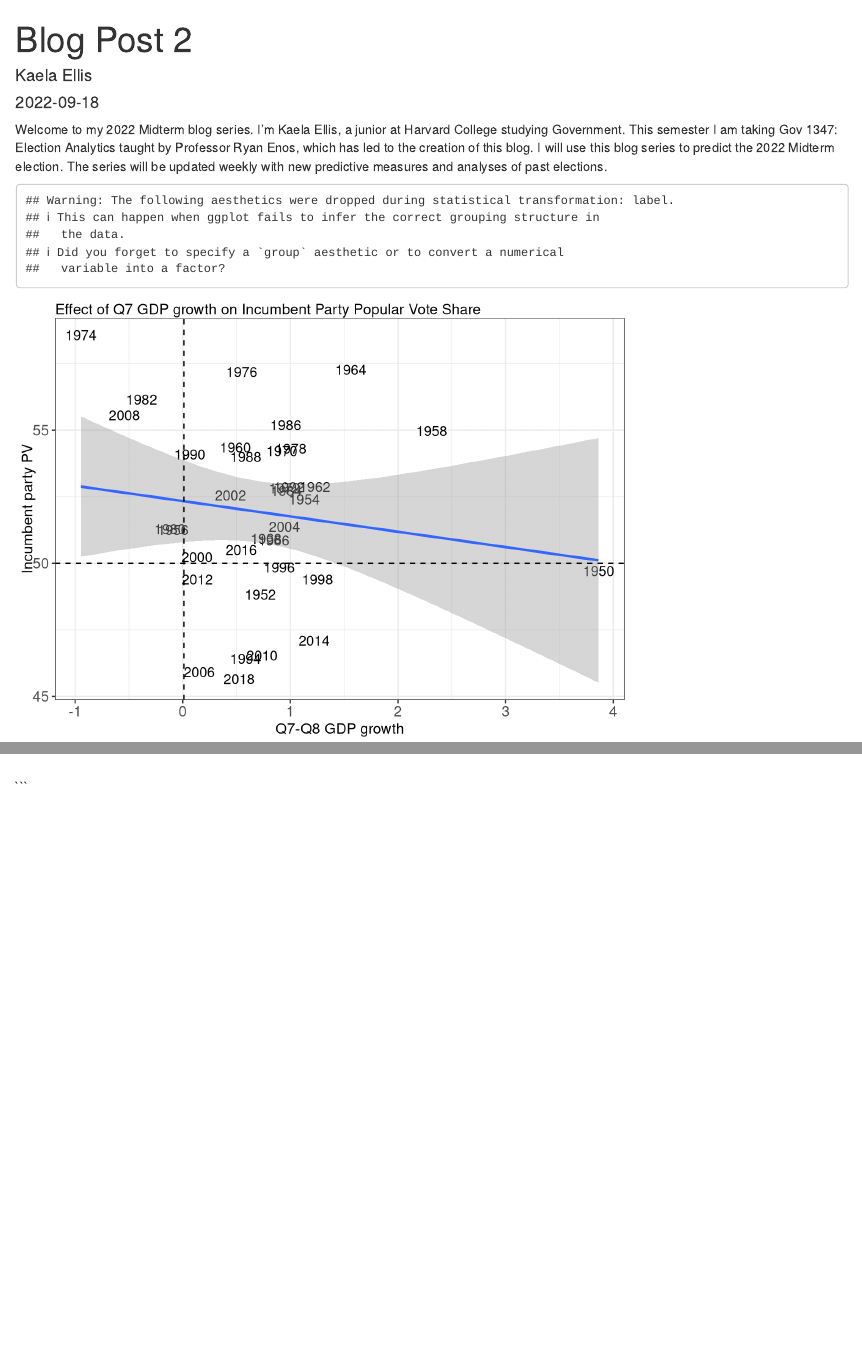
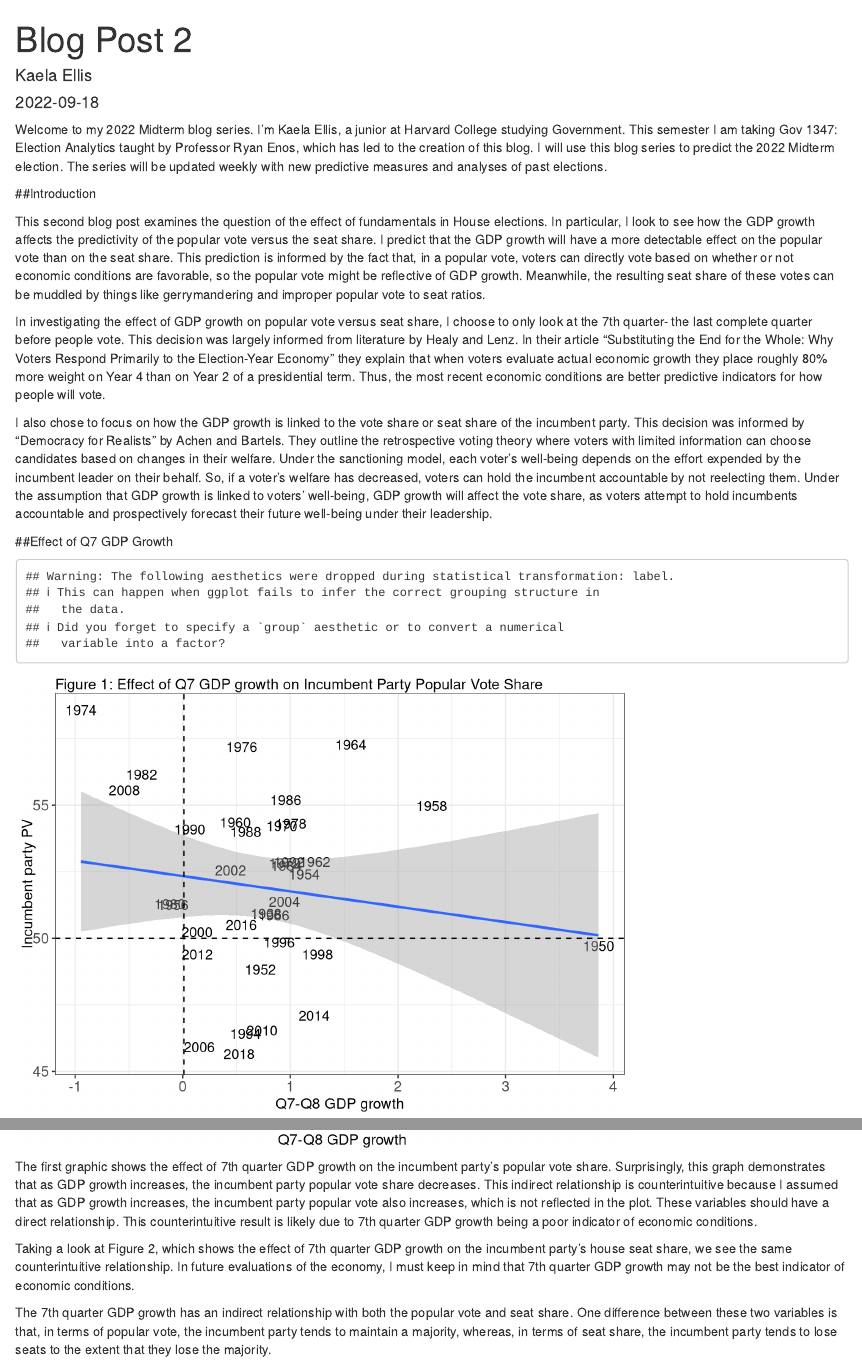
Before and after one commit to KaelaEllis/Gov-1347, an R Markdown document (content/post/2022-09-18-blog-post-2/index.Rmd): the page in a window 1100 px wide, from its top, and a second part further down, joined at a grey line. Rendered offline with R 4.5, knitr and Pandoc, with nearby package versions; code that draws random numbers runs with fixed seeds of ours.

Commit message:
intro and description of fig 1 & 2

````diff
--- a/content/post/2022-09-18-blog-post-2/index.Rmd
+++ b/content/post/2022-09-18-blog-post-2/index.Rmd
@@ -7,6 +7,16 @@ categories: []
 tags: []
 ---
 Welcome to my 2022 Midterm blog series. I’m Kaela Ellis, a junior at Harvard College studying Government. This semester I am taking Gov 1347: Election Analytics taught by Professor Ryan Enos, which has led to the creation of this blog. I will use this blog series to predict the 2022 Midterm election. The series will be updated weekly with new predictive measures and analyses of past elections.
+
+##Introduction
+
+This second blog post examines the question of the effect of fundamentals in House elections. In particular, I look to see how the GDP growth affects the predictivity of the popular vote versus the seat share. I predict that the GDP growth will have a more detectable effect on the popular vote than on the seat share. This prediction is informed by the fact that, in a popular vote, voters can directly vote based on whether or not economic conditions are favorable, so the popular vote might be reflective of GDP growth. Meanwhile, the resulting seat share of these votes can be muddled by things like gerrymandering and improper popular vote to seat ratios.
+
+In investigating the effect of GDP growth on popular vote versus seat share, I choose to only look at the 7th quarter- the last complete quarter before people vote. This decision was largely informed from literature by Healy and Lenz. In their article “Substituting the End for the Whole: Why Voters Respond Primarily to the Election-Year Economy” they explain that when voters evaluate actual economic growth they place roughly 80% more weight on Year 4 than on Year 2 of a presidential term. Thus, the most recent economic conditions are better predictive indicators for how people will vote.
+
+I also chose to focus on how the GDP growth is linked to the vote share or seat share of the incumbent party. This decision was informed by “Democracy for Realists” by Achen and Bartels. They outline the retrospective voting theory where voters with limited information can choose candidates based on changes in their welfare. Under the sanctioning model, each voter’s well-being depends on the effort expended by the incumbent leader on their behalf. So, if a voter’s welfare has decreased, voters can hold the incumbent accountable by not reelecting them. Under the assumption that GDP growth is linked to voters' well-being, GDP growth will affect the vote share, as voters attempt to hold incumbents accountable and prospectively forecast their future well-being under their leadership.
+
+##Effect of Q7 GDP Growth
 
 ```{r,  message = FALSE, echo=FALSE}
 library(tidyverse)
@@ -47,7 +57,7 @@ dat2.no2020 %>%
     xlab("Q7-Q8 GDP growth") +
     ylab("Incumbent party PV") +
     theme_bw() +
-    ggtitle("Effect of Q7 GDP growth on Incumbent Party Popular Vote Share") +
+    ggtitle("Figure 1: Effect of Q7 GDP growth on Incumbent Party Popular Vote Share") +
   theme(axis.text = element_text(size = 12),
           axis.title = element_text(size = 12),
           plot.title = element_text(size = 12))
@@ -64,14 +74,19 @@ dat2.no2020 %>%
     geom_smooth(method="lm", formula = y ~ x) +
     geom_hline(yintercept=0, lty=2) +
     geom_vline(xintercept=0.01, lty=2) + # median
-    xlab("Q7-Q8 GDP growth (X)") +
+    xlab("Q7-Q8 GDP growth") +
     ylab("Incumbent party House Seat Share") +
     theme_bw() +
-    ggtitle("Effect of Q7 GDP growth on Incumbent Party Seat Share") +
+    ggtitle("Figure 2: Effect of Q7 GDP growth on Incumbent Party Seat Share") +
   theme(axis.text = element_text(size = 12),
           axis.title = element_text(size = 12),
           plot.title = element_text(size = 12))
 ```
+The first graphic shows the effect of 7th quarter GDP growth on the incumbent party’s popular vote share. Surprisingly, this graph demonstrates that as GDP growth increases, the incumbent party popular vote share decreases. This indirect relationship is counterintuitive because I assumed that as GDP growth increases, the incumbent party popular vote also increases, which is not reflected in the plot. These variables should have a direct relationship. This counterintuitive result is likely due to 7th quarter GDP growth being a poor indicator of economic conditions.
+
+Taking a look at Figure 2, which shows the effect of 7th quarter GDP growth on the incumbent party’s house seat share, we see the same counterintuitive relationship. In future evaluations of the economy, I must keep in mind that 7th quarter GDP growth may not be the best indicator of economic conditions.
+
+The 7th quarter GDP growth has an indirect relationship with both the popular vote and seat share. One difference between these two variables is that, in terms of popular vote, the incumbent party tends to maintain a majority, whereas, in terms of seat share, the incumbent party tends to lose seats to the extent that they lose the majority.
 
 
 ```{r,  message = FALSE, echo=FALSE}
````
Also changed, not shown: content/post/2022-09-18-blog-post-2/index.html, content/post/2022-09-18-blog-post-2/index_files/figure-html/unnamed-chunk-1-1.png, content/post/2022-09-18-blog-post-2/index_files/figure-html/unnamed-chunk-2-1.png, content/post/2022-09-18-blog-post-2/index_files/figure-html/unnamed-chunk-5-1.png, 12 other files.
